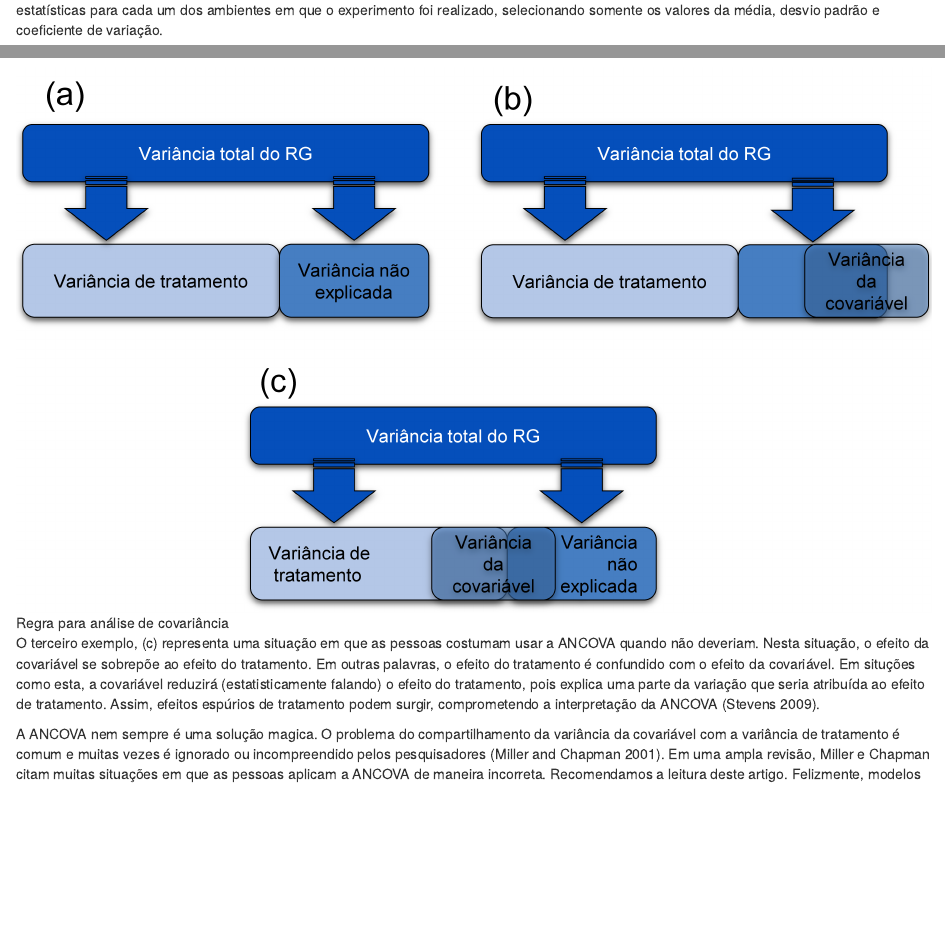
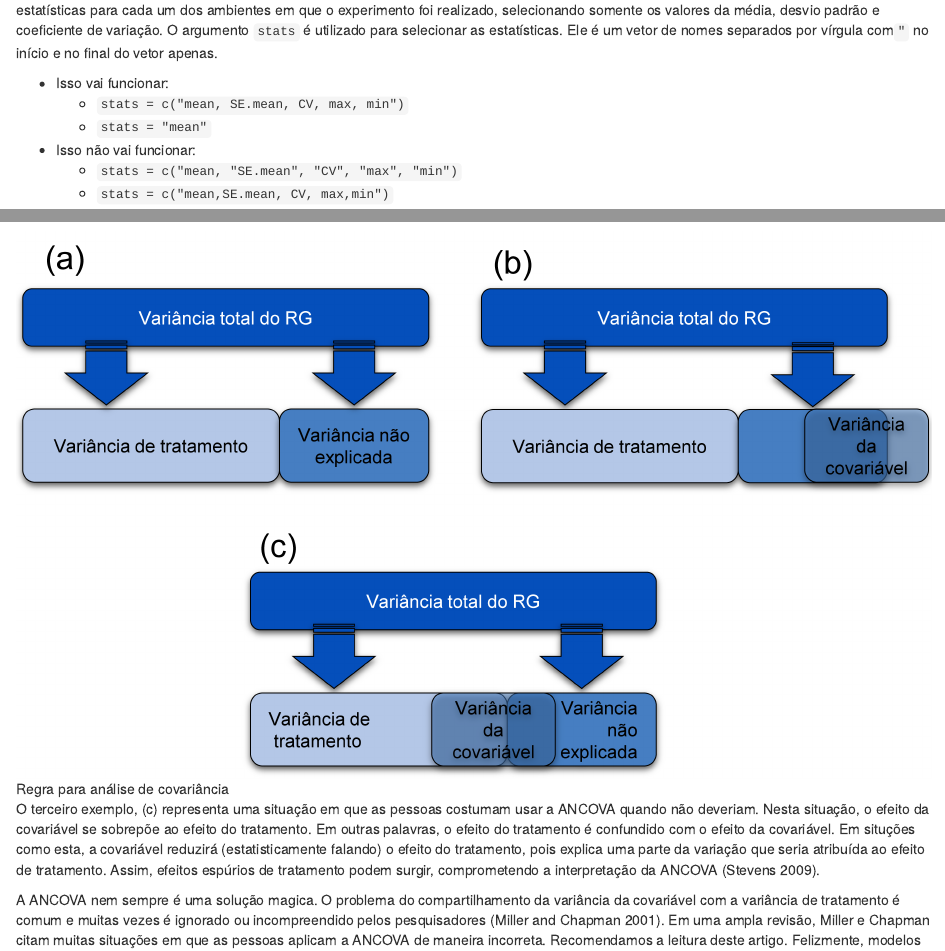
Before and after one commit to TiagoOlivoto/e-bookr, an R Markdown document (10-analdata.Rmd): the page in a window 1100 px wide, from 2050 px down, and a second part further down, joined at a grey line. Rendered offline with R 4.5, knitr and Pandoc, with nearby package versions; drawn as R Markdown's standard HTML page in place of the format the file asks for; some code elsewhere in the file could not run offline; common packages that the code uses without loading them are loaded.

Commit message:
Updated book

````diff
--- a/10-analdata.Rmd
+++ b/10-analdata.Rmd
@@ -73,7 +73,15 @@ data_ge2 %>%
   desc_stat(EP, EL, CL, CW, NR, NKR)
 ```
 
-Utilizando a função `split_factors()` é possível computar as estatísticas para cada nível de um fator. Neste exemplo, vamos calcular as estatísticas para cada um dos ambientes em que o experimento foi realizado, selecionando somente os valores da média, desvio padrão e coeficiente de variação.
+Utilizando a função `split_factors()` é possível computar as estatísticas para cada nível de um fator. Neste exemplo, vamos calcular as estatísticas para cada um dos ambientes em que o experimento foi realizado, selecionando somente os valores da média, desvio padrão e coeficiente de variação. O argumento `stats` é utilizado para selecionar as estatísticas. Ele é um vetor de nomes separados por vírgula com` "` no início e no final do vetor apenas.
+
+* Isso vai funcionar:
+   * `stats = c("mean, SE.mean, CV, max, min")`
+   * `stats = "mean"`
+
+* Isso não vai funcionar:
+   * `stats = c("mean, "SE.mean", "CV", "max", "min")`
+   * `stats = c("mean,SE.mean, CV, max,min")`
 
 ```{r echo = TRUE, eval = TRUE, message = FALSE, warning = FALSE}
 data_ge2 %>%
````
Also changed, not shown: docs/search_index.json, 10-analdata.Rmd (6 more changed lines), 20 other files.
